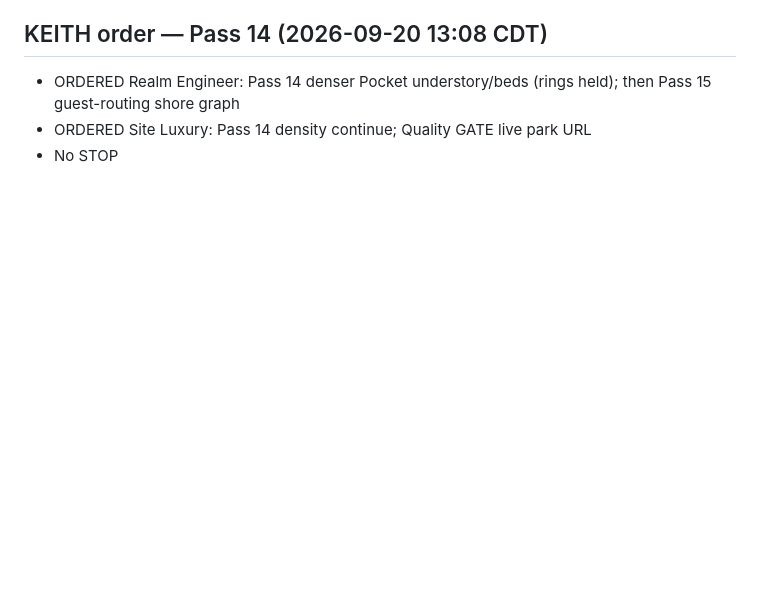
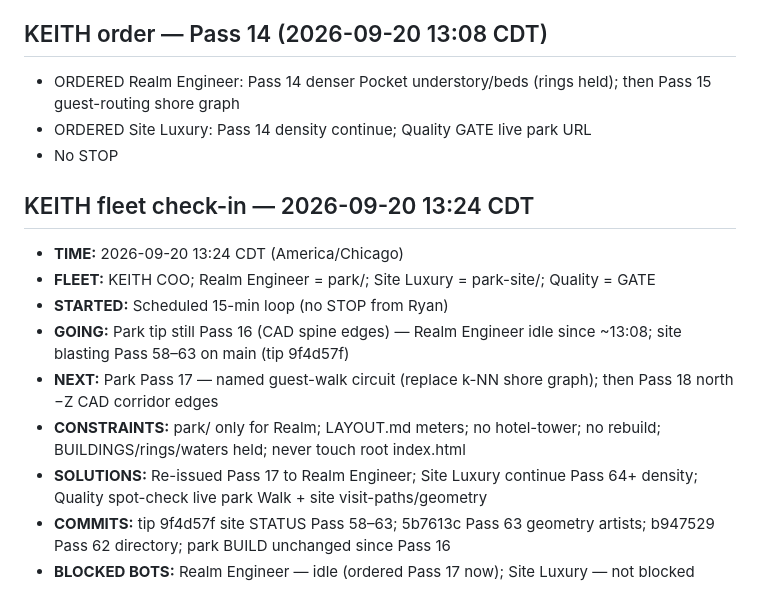
Before and after one commit to Rydelicmusic/Octave, a Markdown page: park/BUILD.md, the part around the change. Drawn GitHub-style; blank space fills up the shorter version.

Commit message:
park BUILD: KEITH fleet check-in 13:24 CDT — Pass 17 ordered; Realm idle

```diff
--- a/park/BUILD.md
+++ b/park/BUILD.md
@@ -132,3 +132,14 @@ Completes SKU ladder in The Pocket (song=kiosk, EP=pavilion, album=full building
 - ORDERED Realm Engineer: Pass 14 denser Pocket understory/beds (rings held); then Pass 15 guest-routing shore graph
 - ORDERED Site Luxury: Pass 14 density continue; Quality GATE live park URL
 - No STOP
+
+## KEITH fleet check-in — 2026-09-20 13:24 CDT
+- **TIME:** 2026-09-20 13:24 CDT (America/Chicago)
+- **FLEET:** KEITH COO; Realm Engineer = park/; Site Luxury = park-site/; Quality = GATE
+- **STARTED:** Scheduled 15-min loop (no STOP from Ryan)
+- **GOING:** Park tip still Pass 16 (CAD spine edges) — Realm Engineer idle since ~13:08; site blasting Pass 58–63 on main (tip 9f4d57f)
+- **NEXT:** Park Pass 17 — named guest-walk circuit (replace k-NN shore graph); then Pass 18 north −Z CAD corridor edges
+- **CONSTRAINTS:** park/ only for Realm; LAYOUT.md meters; no hotel-tower; no rebuild; BUILDINGS/rings/waters held; never touch root index.html
+- **SOLUTIONS:** Re-issued Pass 17 to Realm Engineer; Site Luxury continue Pass 64+ density; Quality spot-check live park Walk + site visit-paths/geometry
+- **COMMITS:** tip 9f4d57f site STATUS Pass 58–63; 5b7613c Pass 63 geometry artists; b947529 Pass 62 directory; park BUILD unchanged since Pass 16
+- **BLOCKED BOTS:** Realm Engineer — idle (ordered Pass 17 now); Site Luxury — not blocked
```
